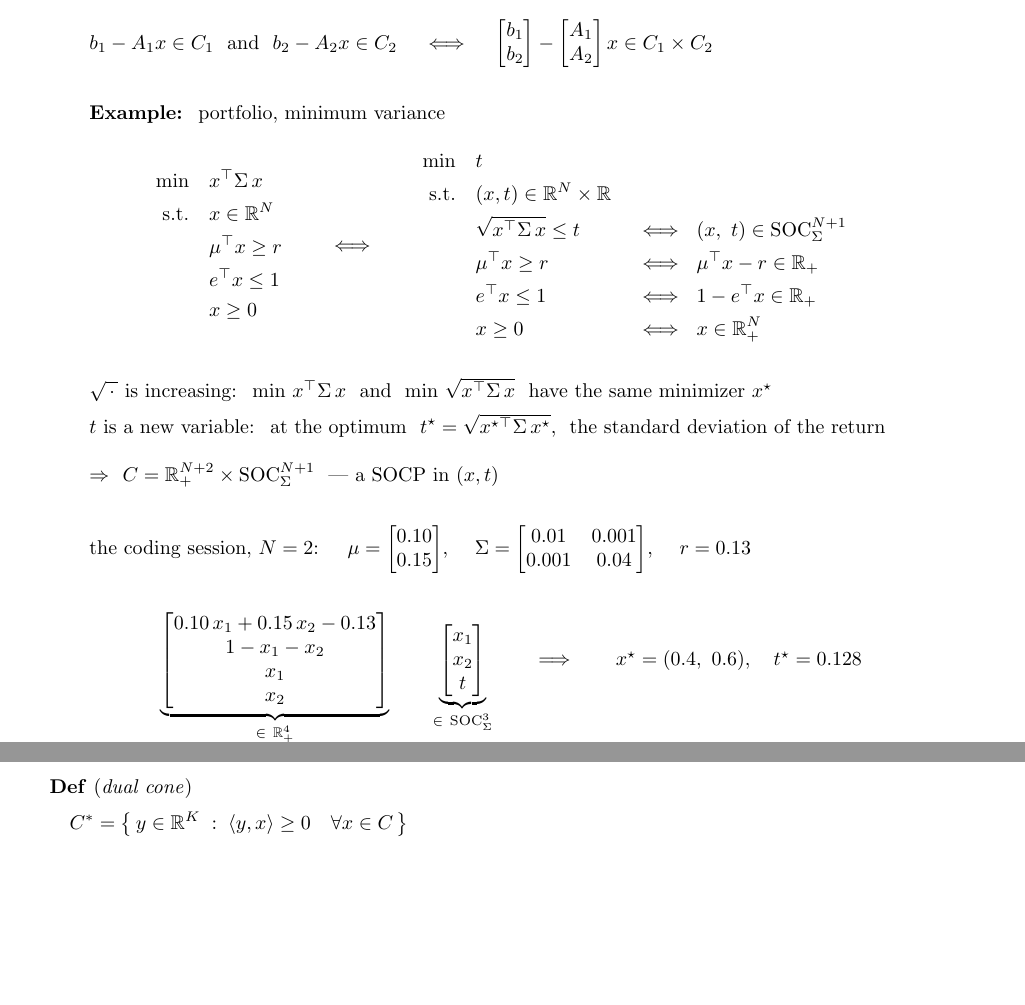
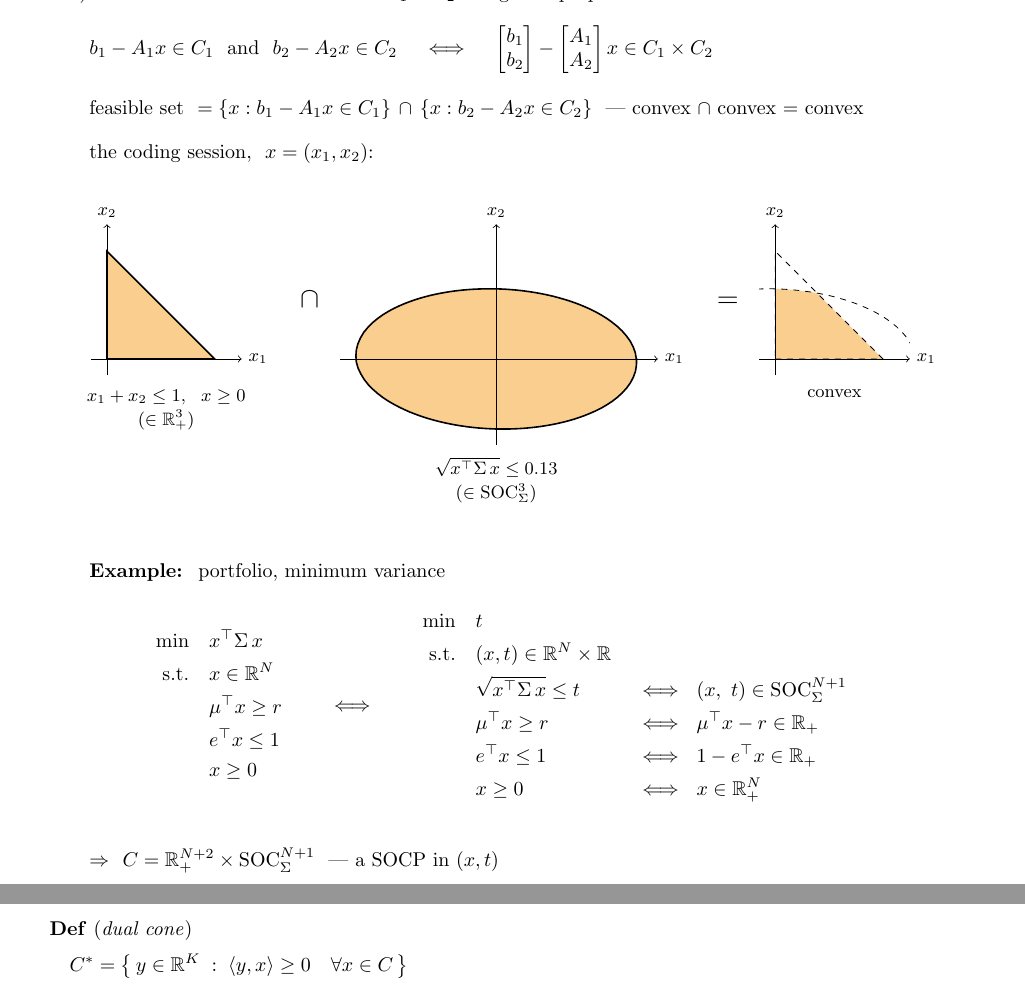
Before and after one commit to hankpark0706/AD7031, a LaTeX document (lecture-notes/OUU_week06_note.tex): two parts of pages 5 and 6 of 6 before the commit and two parts of pages 6 and 7 of 7 after it, joined at a grey line, cut so that both start at the same text, the shorter picture padded with empty space. Compiled offline with pdfLaTeX.

Commit message:
Week 6 note: picture of the cone blocks' intersection; trim the example
- 4) shows {x : b1 - A1 x in C1} and {x : b2 - A2 x in C2} for the coding
  session's assets (budget triangle, sqrt(x'Sigma x) <= 0.13 ellipse) and
  their convex intersection
- the minimum-variance example keeps the two models and C; the remarks,
  the numeric data line, and the stacked blocks are removed

Co-Authored-By: Claude Opus 5.5 <noreply@anthropic.com>

```diff
--- a/lecture-notes/OUU_week06_note.tex
+++ b/lecture-notes/OUU_week06_note.tex
@@ -448,7 +448,52 @@ $\begin{aligned}
 \hspace{0.7cm}{$b_1 - A_1 x \in C_1$ \ and \ $b_2 - A_2 x \in C_2
 \quad \iff \quad
 \begin{bmatrix} b_1 \\ b_2 \end{bmatrix} - \begin{bmatrix} A_1 \\ A_2 \end{bmatrix} x \in C_1 \times C_2$}
-\vspace{16pt}
+\vspace{10pt}
+
+\hspace{0.7cm}feasible set \ $= \{x : b_1 - A_1 x \in C_1\} \,\cap\, \{x : b_2 - A_2 x \in C_2\}$
+\ --- convex $\cap$ convex $=$ convex
+\vspace{8pt}
+
+\hspace{0.7cm}the coding session, \ $x = (x_1, x_2)$:
+\vspace{6pt}
+
+\begin{center}
+\begin{tikzpicture}[scale=1.9, font=\small, baseline=0]
+  \fill[sandink] (0,0) -- (1,0) -- (0,1) -- cycle;
+  \draw[thick] (0,0) -- (1,0) -- (0,1) -- cycle;
+  \draw[->] (-0.15,0) -- (1.25,0) node[right] {$x_1$};
+  \draw[->] (0,-0.15) -- (0,1.25) node[above] {$x_2$};
+  \node[below, align=center] at (0.55,-0.22) {$x_1 + x_2 \le 1, \ \ x \ge 0$\\[1pt] $(\in \mathbb{R}^3_+)$};
+\end{tikzpicture}
+\quad\raisebox{0.9cm}{\Large$\cap$}\quad
+\begin{tikzpicture}[scale=1.9, font=\small, baseline=0]
+  \fill[sandink] plot[domain=0:360, samples=144]
+        (\x:{0.13/sqrt(0.01*cos(\x)*cos(\x) + 0.002*cos(\x)*sin(\x) + 0.04*sin(\x)*sin(\x))}) -- cycle;
+  \draw[thick] plot[domain=0:360, samples=144]
+        (\x:{0.13/sqrt(0.01*cos(\x)*cos(\x) + 0.002*cos(\x)*sin(\x) + 0.04*sin(\x)*sin(\x))}) -- cycle;
+  \draw[->] (-1.45,0) -- (1.5,0) node[right] {$x_1$};
+  \draw[->] (0,-0.8) -- (0,1.25) node[above] {$x_2$};
+  \node[below, align=center] at (0,-0.85) {$\sqrt{x^{\top}\Sigma\, x} \le 0.13$\\[1pt] $(\in \mathrm{SOC}_{\Sigma}^3)$};
+\end{tikzpicture}
+\quad\raisebox{0.9cm}{\Large$=$}\quad
+\begin{tikzpicture}[scale=1.9, font=\small, baseline=0]
+  \begin{scope}
+    \clip (0,0) -- (1,0) -- (0,1) -- cycle;
+    \fill[sandink] plot[domain=0:360, samples=144]
+          (\x:{0.13/sqrt(0.01*cos(\x)*cos(\x) + 0.002*cos(\x)*sin(\x) + 0.04*sin(\x)*sin(\x))}) -- cycle;
+  \end{scope}
+  \draw[dashed] (0,0) -- (1,0) -- (0,1) -- cycle;
+  \begin{scope}
+    \clip (-0.15,-0.15) rectangle (1.25,1.25);
+    \draw[dashed] plot[domain=0:360, samples=144]
+          (\x:{0.13/sqrt(0.01*cos(\x)*cos(\x) + 0.002*cos(\x)*sin(\x) + 0.04*sin(\x)*sin(\x))}) -- cycle;
+  \end{scope}
+  \draw[->] (-0.15,0) -- (1.25,0) node[right] {$x_1$};
+  \draw[->] (0,-0.15) -- (0,1.25) node[above] {$x_2$};
+  \node[below] at (0.55,-0.22) {convex};
+\end{tikzpicture}
+\end{center}
+\vspace{14pt}
 
 \qquad \textbf{Example:} \ portfolio, minimum variance
 \vspace{2pt}
@@ -471,32 +516,9 @@ $\begin{aligned}
                    & x \ge 0 && \iff\ x \in \mathbb{R}^N_+
 \end{aligned}$
 \end{center}
-\vspace{6pt}
-
-\qquad {$\sqrt{\,\cdot\,}$ is increasing: \ $\min\, x^{\top}\Sigma\, x$ \ and \ $\min\, \sqrt{x^{\top}\Sigma\, x}$ \
-  have the same minimizer $x^\star$}
-\vspace{3pt}
-
-\qquad {$t$ is a new variable: \ at the optimum \ $t^\star = \sqrt{x^{\star\top}\Sigma\, x^\star}$,
-  \ the standard deviation of the return}
 \vspace{10pt}
 
 \qquad $\Rightarrow$ \ {$C = \mathbb{R}^{N+2}_+ \times \mathrm{SOC}_{\Sigma}^{N+1}$} \ --- a SOCP in $(x, t)$
-\vspace{16pt}
-
-\qquad the coding session, $N = 2$: \quad
-$\mu = \begin{bmatrix} 0.10 \\ 0.15 \end{bmatrix}$, \quad
-$\Sigma = \begin{bmatrix} 0.01 & 0.001 \\ 0.001 & 0.04 \end{bmatrix}$, \quad
-$r = 0.13$
-\vspace{8pt}
-
-\begin{center}
-$\underbrace{\begin{bmatrix} 0.10\,x_1 + 0.15\,x_2 - 0.13 \\ 1 - x_1 - x_2 \\ x_1 \\ x_2 \end{bmatrix}}_{\in\ \mathbb{R}^4_+}
-\qquad
-\underbrace{\begin{bmatrix} x_1 \\ x_2 \\ t \end{bmatrix}}_{\in\ \mathrm{SOC}_{\Sigma}^3}
-\qquad \Longrightarrow \qquad
-x^\star = (0.4,\ 0.6), \quad t^\star = 0.128$
-\end{center}
 \end{board}
 
 \newpage
```
Also changed, not shown: lecture-notes/OUU_week06_note.pdf, lecture-notes/OUU_week06_note.tex (2 more changed lines).
